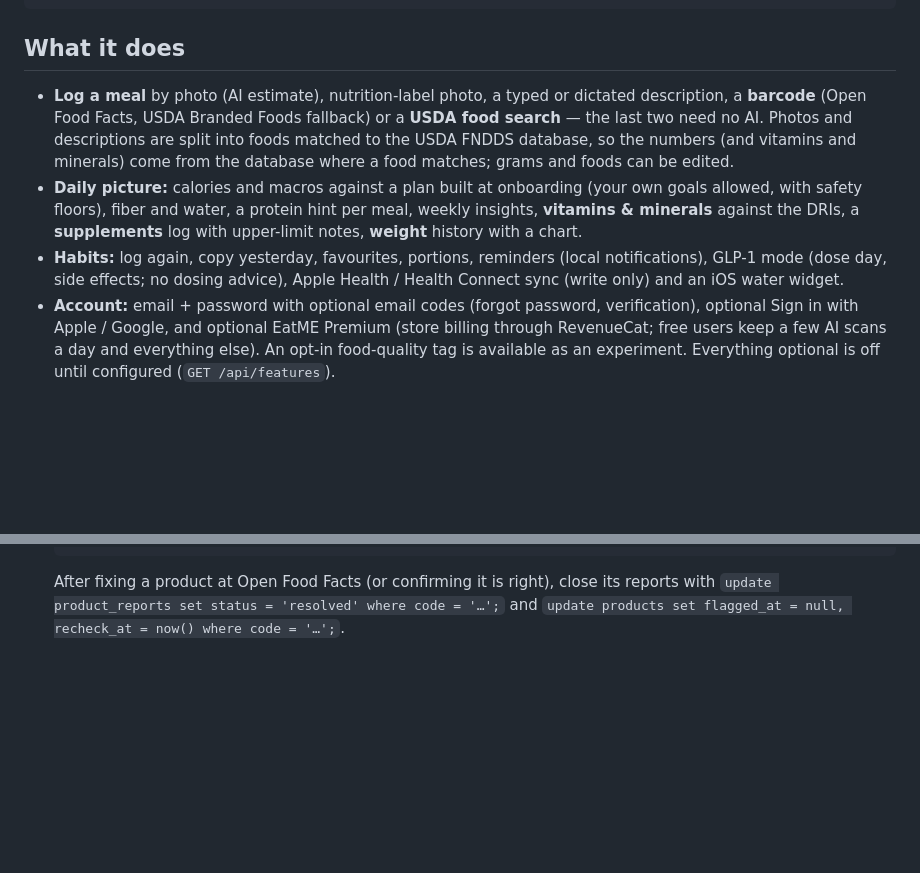
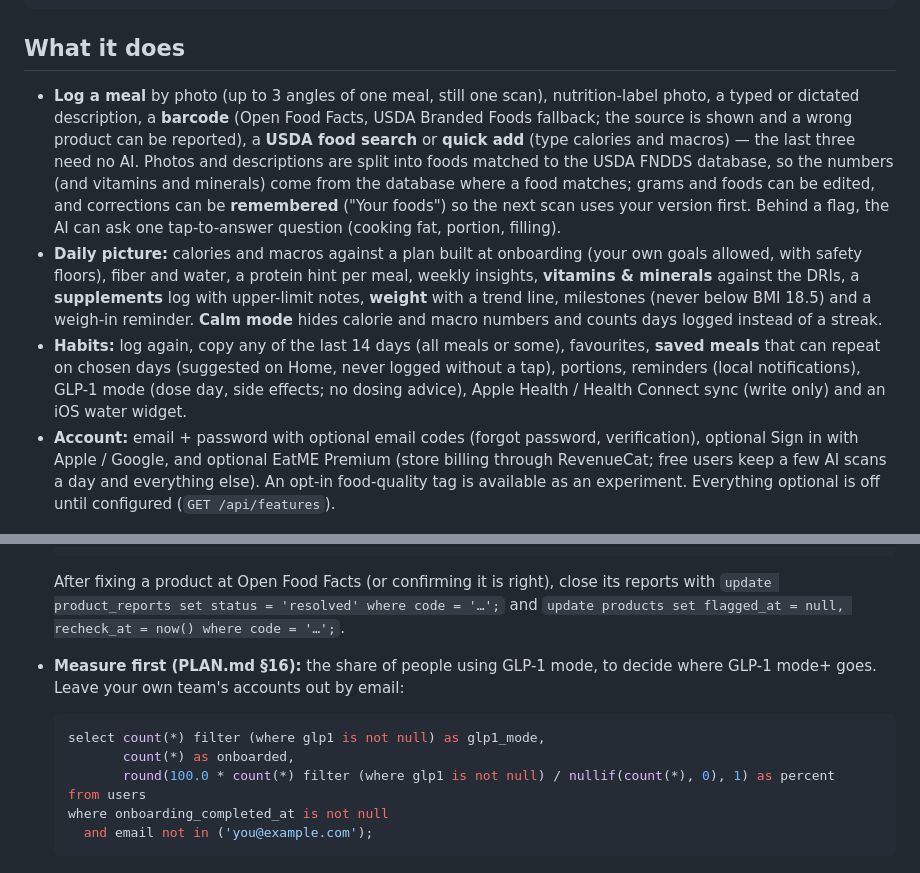
Before and after one commit to TayoAki/EatME, a Markdown page: README.md, 2 parts joined by grey strips. Rendered like a GitHub page; blank space fills up the shorter version.

````diff
--- a/README.md
+++ b/README.md
@@ -41,18 +41,23 @@ Photo ──▶ POST /api/meals ──▶ bucket + meal row ("analyzing") ──
 
 ## What it does
 
-- **Log a meal** by photo (AI estimate), nutrition-label photo, a typed or dictated description, a
-  **barcode** (Open Food Facts, USDA Branded Foods fallback) or a **USDA food search** — the last two
-  need no AI. Photos and descriptions are split into foods matched to the USDA FNDDS database, so the
-  numbers (and vitamins and minerals) come from the database where a food matches; grams and foods
-  can be edited.
+- **Log a meal** by photo (up to 3 angles of one meal, still one scan), nutrition-label photo, a typed
+  or dictated description, a **barcode** (Open Food Facts, USDA Branded Foods fallback; the source is
+  shown and a wrong product can be reported), a **USDA food search** or **quick add** (type calories and
+  macros) — the last three need no AI. Photos and descriptions are split into foods matched to the USDA
+  FNDDS database, so the numbers (and vitamins and minerals) come from the database where a food
+  matches; grams and foods can be edited, and corrections can be **remembered** ("Your foods") so the
+  next scan uses your version first. Behind a flag, the AI can ask one tap-to-answer question (cooking
+  fat, portion, filling).
 - **Daily picture:** calories and macros against a plan built at onboarding (your own goals allowed,
   with safety floors), fiber and water, a protein hint per meal, weekly insights, **vitamins &
-  minerals** against the DRIs, a **supplements** log with upper-limit notes, **weight** history with a
-  chart.
-- **Habits:** log again, copy yesterday, favourites, portions, reminders (local notifications),
-  GLP-1 mode (dose day, side effects; no dosing advice), Apple Health / Health Connect sync (write
-  only) and an iOS water widget.
+  minerals** against the DRIs, a **supplements** log with upper-limit notes, **weight** with a trend
+  line, milestones (never below BMI 18.5) and a weigh-in reminder. **Calm mode** hides calorie and
+  macro numbers and counts days logged instead of a streak.
+- **Habits:** log again, copy any of the last 14 days (all meals or some), favourites, **saved meals**
+  that can repeat on chosen days (suggested on Home, never logged without a tap), portions, reminders
+  (local notifications), GLP-1 mode (dose day, side effects; no dosing advice), Apple Health / Health
+  Connect sync (write only) and an iOS water widget.
 - **Account:** email + password with optional email codes (forgot password, verification), optional
   Sign in with Apple / Google, and optional EatME Premium (store billing through RevenueCat; free
   users keep a few AI scans a day and everything else). An opt-in food-quality tag is available as
@@ -179,3 +184,14 @@ legal/              landing page, privacy policy, terms of service
   After fixing a product at Open Food Facts (or confirming it is right), close its reports with
   `update product_reports set status = 'resolved' where code = '…';` and
   `update products set flagged_at = null, recheck_at = now() where code = '…';`.
+- **Measure first (PLAN.md §16):** the share of people using GLP-1 mode, to decide where GLP-1 mode+
+  goes. Leave your own team's accounts out by email:
+
+  ```sql
+  select count(*) filter (where glp1 is not null) as glp1_mode,
+         count(*) as onboarded,
+         round(100.0 * count(*) filter (where glp1 is not null) / nullif(count(*), 0), 1) as percent
+  from users
+  where onboarding_completed_at is not null
+    and email not in ('you@example.com');
+  ```
````
Also changed, not shown: PLAN.md (+59 -12 lines), design/prompts/12-v2-1.md (added, +11 -0 lines).
